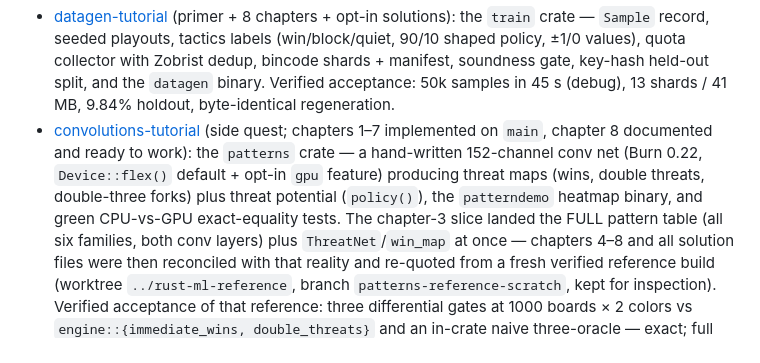
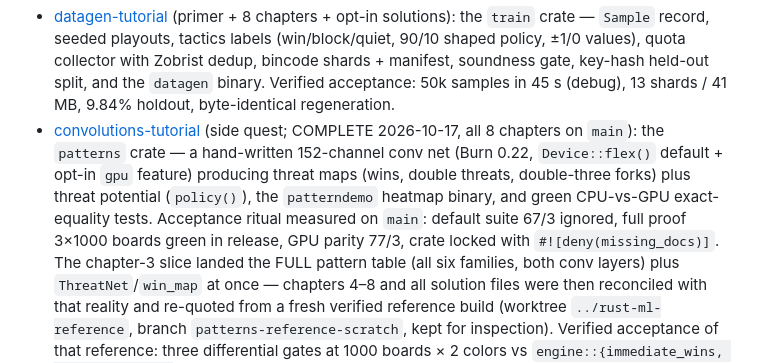
Before and after one commit to Project-Ellie/rust-ml, a Markdown page: docs/WARM-UP.md, the part around the change. Drawn GitHub-style.

Commit message:
docs(convolutions): tutorial complete — measured acceptance on main
Chapter 08's measured-numbers table now quotes the real run on main
(Apple M5 Max): default suite 67 passed / 3 ignored (~35 s debug),
full proof 3x1000 boards in release (~2.5-5 s), GPU parity 77 passed /
3 ignored (~44 s). README and WARM-UP status mark the convolutions
tutorial COMPLETE.

```diff
--- a/docs/WARM-UP.md
+++ b/docs/WARM-UP.md
@@ -243,13 +243,15 @@ Current milestone-3 status:
   `datagen` binary. Verified acceptance: 50k samples in 45 s (debug),
   13 shards / 41 MB, 9.84% holdout, byte-identical regeneration.
 - [convolutions-tutorial](tutorials/convolutions-tutorial/README.md)
-  (side quest; chapters 1–7 implemented on `main`, chapter 8
-  documented and ready to work): the `patterns` crate — a hand-written
-  152-channel conv net (Burn 0.22, `Device::flex()` default + opt-in
-  `gpu` feature) producing threat maps (wins, double threats,
-  double-three forks) plus threat potential (`policy()`), the
-  `patterndemo` heatmap binary, and green CPU-vs-GPU exact-equality
-  tests. The chapter-3 slice
+  (side quest; COMPLETE 2026-10-17, all 8 chapters on `main`): the
+  `patterns` crate — a hand-written 152-channel conv net (Burn 0.22,
+  `Device::flex()` default + opt-in `gpu` feature) producing threat
+  maps (wins, double threats, double-three forks) plus threat
+  potential (`policy()`), the `patterndemo` heatmap binary, and green
+  CPU-vs-GPU exact-equality tests. Acceptance ritual measured on
+  `main`: default suite 67/3 ignored, full proof 3×1000 boards green
+  in release, GPU parity 77/3, crate locked with
+  `#![deny(missing_docs)]`. The chapter-3 slice
   landed the FULL pattern table (all six families, both conv layers)
   plus `ThreatNet`/`win_map` at once — chapters 4–8 and all solution
   files were then reconciled with that reality and re-quoted from a
```
Also changed, not shown: 2 other files.
